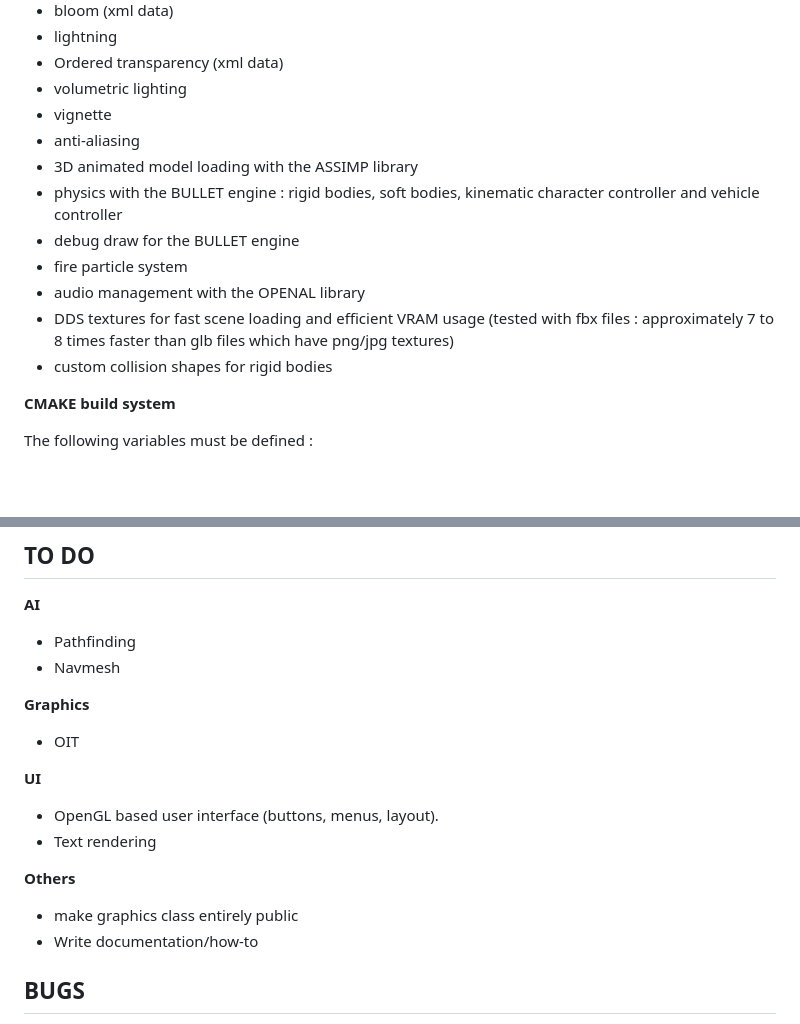
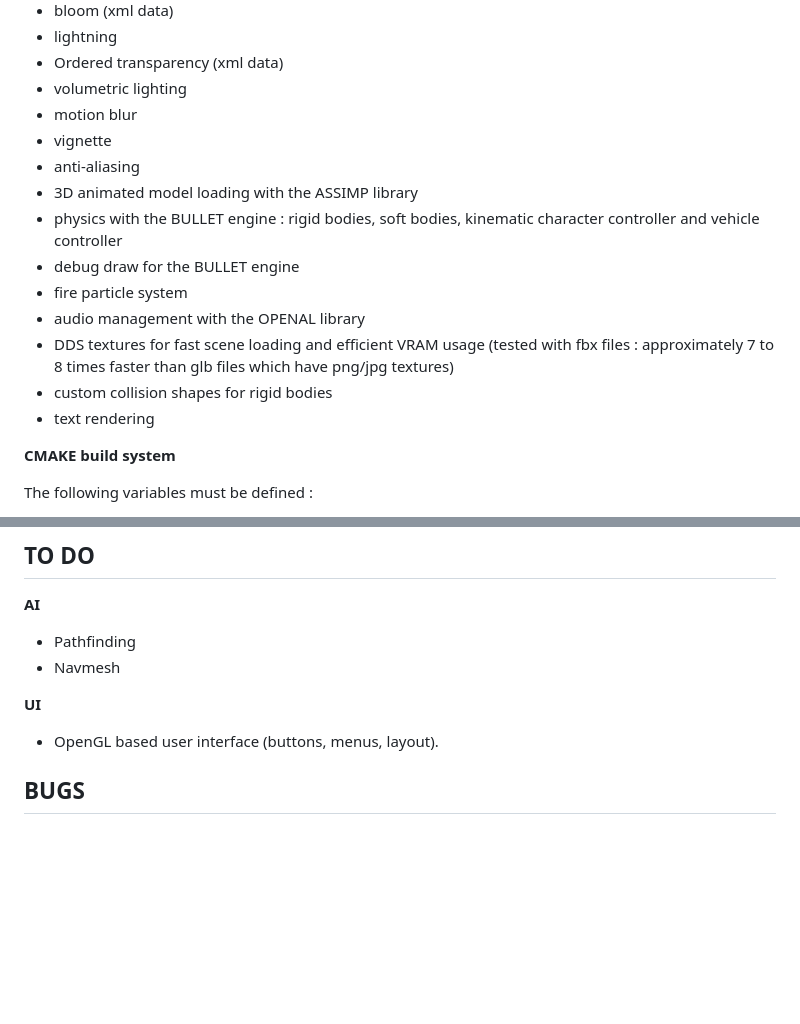
Before and after one commit to Bicyclette/Maze-Engine, a Markdown page: README.md, 2 parts joined by grey strips. GitHub-like rendering; blank space fills up the shorter version.

```diff
--- a/README.md
+++ b/README.md
@@ -13,6 +13,7 @@ A simple, rudimentary and low level 3D game engine, written in C++17.
 * lightning
 * Ordered transparency (xml data)
 * volumetric lighting
+* motion blur
 * vignette
 * anti-aliasing
 * 3D animated model loading with the ASSIMP library
@@ -22,6 +23,7 @@ A simple, rudimentary and low level 3D game engine, written in C++17.
 * audio management with the OPENAL library
 * DDS textures for fast scene loading and efficient VRAM usage (tested with fbx files : approximately 7 to 8 times faster than glb files which have png/jpg textures)
 * custom collision shapes for rigid bodies
+* text rendering
 
 **CMAKE build system**
 
@@ -85,16 +87,8 @@ for ${BULLET\_LIBS} : BulletSoftBody, BulletDynamics, BulletCollision, LinearMat
 * Pathfinding
 * Navmesh
 
-**Graphics**
-* OIT
-
 **UI**
 * OpenGL based user interface (buttons, menus, layout).
-* Text rendering
-
-**Others**
-* make graphics class entirely public
-* Write documentation/how-to
 
 ## BUGS
 * if/else statement not working (volumetric shader: switch between light types)
```
Also changed, not shown: assets/logo/blender.png (added), 17 other files.
